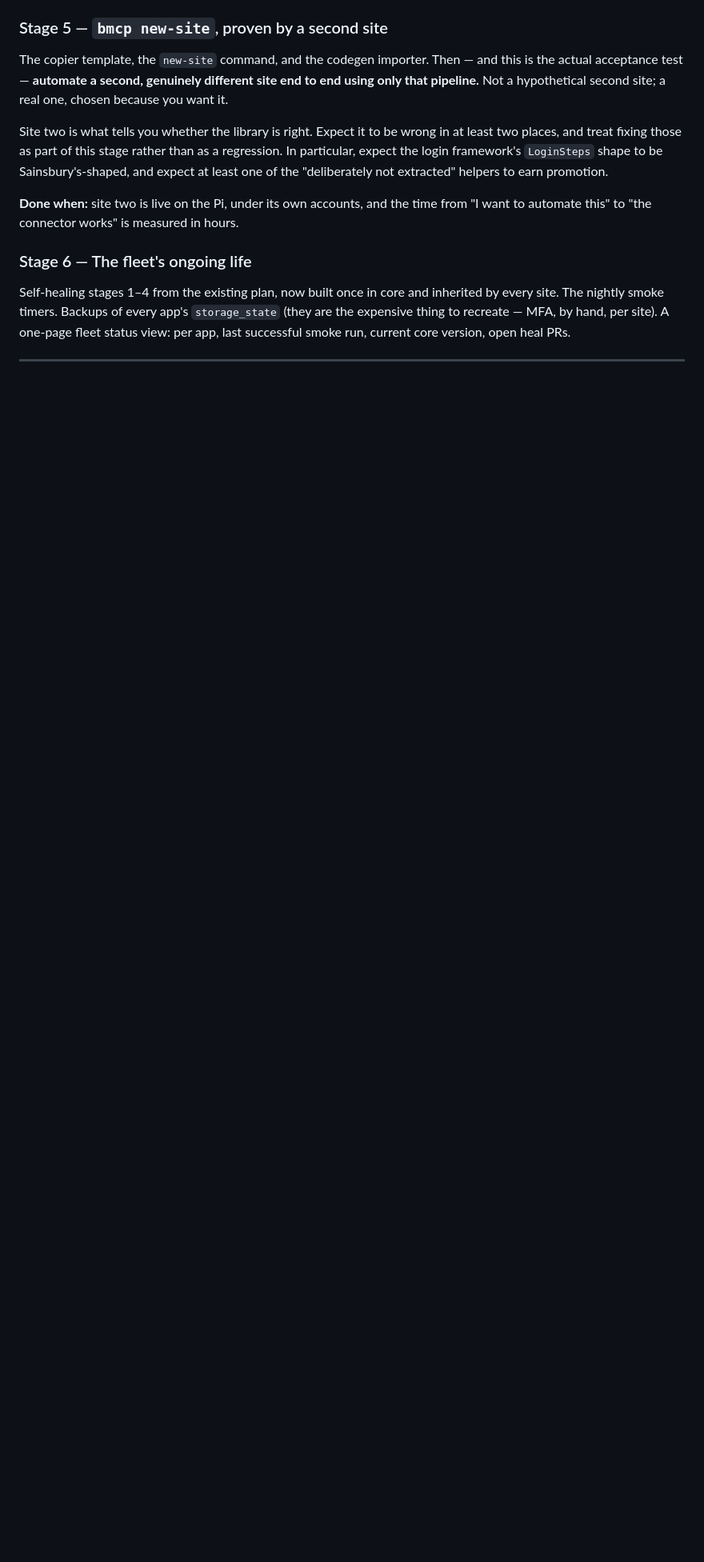
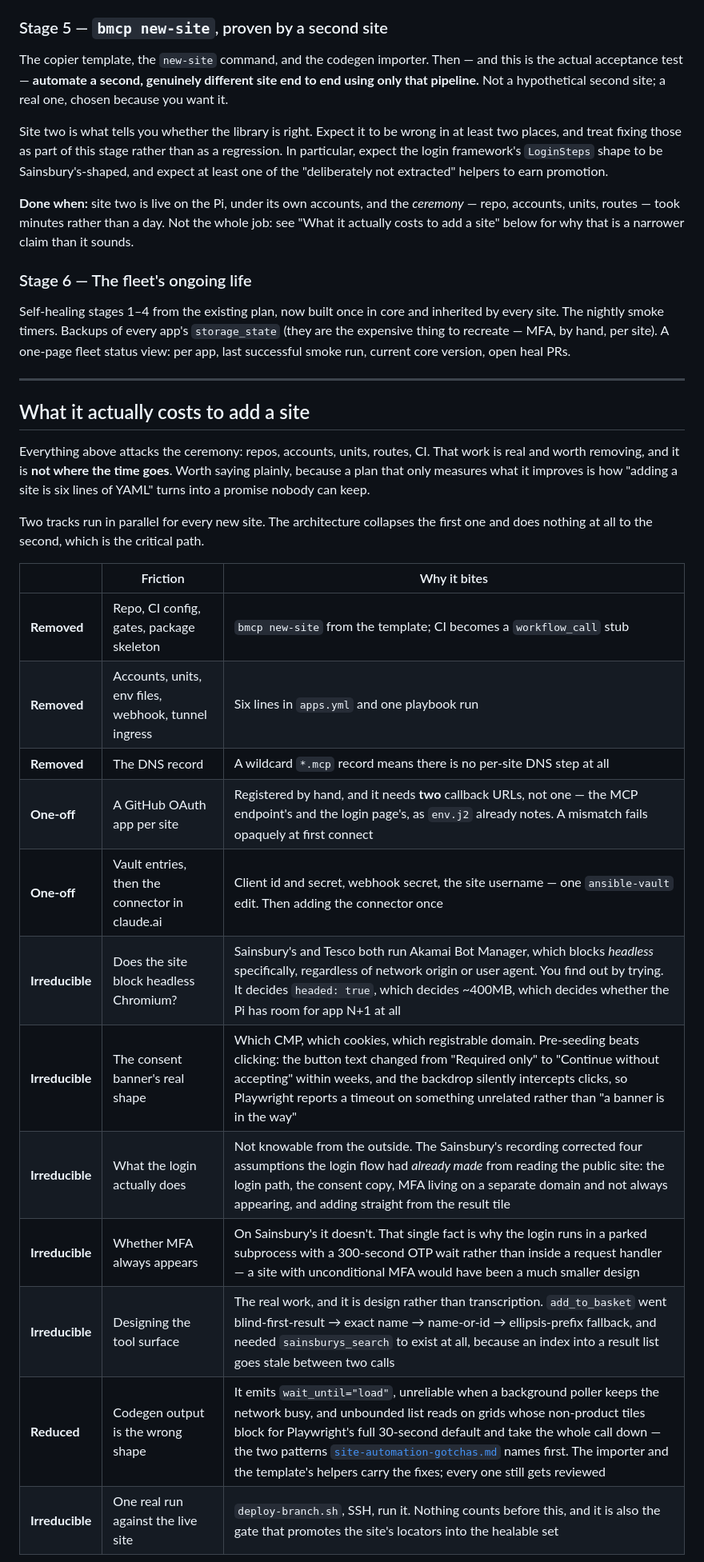
Before and after one commit to amc40/browser-interaction-mcp-poc, a Markdown page: docs/scaling-plan.md, the part around one of its changes. Shown at 80% size. GitHub-like rendering; blank space fills up the shorter version.

Commit message:
Say what adding a site actually costs, not just the ceremony
The plan measured only the half it improves. Repos, accounts, units and
routes collapse to a template and six lines of YAML; finding out how a
site behaves does not collapse at all, and that is the critical path.

Names the irreducible half from what this POC actually hit: whether the
site blocks headless Chromium at all (which decides ~400MB and so whether
the Pi has room for the next app), the consent banner's real cookie shape,
a login flow that could not be designed from the outside - the recording
corrected four assumptions already made from the public site - and MFA
that does not always appear, which is the whole reason the login parks in
a subprocess rather than a request handler.

Also records the cost that scales linearly and nobody budgets for:
sessions expire, and re-authentication is forever, per site, by a person
with a password and a phone. That is why the login page has to be usable
on a phone and why the storage_state backups are in stage 6.

Corrects stage 5's "measured in hours", which claimed the whole job and
meant the ceremony.

Co-Authored-By: Claude Opus 5 <noreply@anthropic.com>
Claude-Session: https://claude.ai/code/session_01W8sdJkb5TMm9d6JKZiGKjD

```diff
--- a/docs/scaling-plan.md
+++ b/docs/scaling-plan.md
@@ -466,8 +466,10 @@ a regression. In particular, expect the login framework's `LoginSteps` shape to
 Sainsbury's-shaped, and expect at least one of the "deliberately not extracted"
 helpers to earn promotion.
 
-**Done when:** site two is live on the Pi, under its own accounts, and the time
-from "I want to automate this" to "the connector works" is measured in hours.
+**Done when:** site two is live on the Pi, under its own accounts, and the
+*ceremony* — repo, accounts, units, routes — took minutes rather than a day.
+Not the whole job: see "What it actually costs to add a site" below for why
+that is a narrower claim than it sounds.
 
 ### Stage 6 — The fleet's ongoing life
 
@@ -478,3 +480,29 @@ site). A one-page fleet status view: per app, last successful smoke run, current
 core version, open heal PRs.
 
 ---
+
+## What it actually costs to add a site
+
+Everything above attacks the ceremony: repos, accounts, units, routes, CI.
+That work is real and worth removing, and it is **not where the time goes**.
+Worth saying plainly, because a plan that only measures what it improves is
+how "adding a site is six lines of YAML" turns into a promise nobody can keep.
+
+Two tracks run in parallel for every new site. The architecture collapses the
+first one and does nothing at all to the second, which is the critical path.
+
+| | Friction | Why it bites |
+| --- | --- | --- |
+| **Removed** | Repo, CI config, gates, package skeleton | `bmcp new-site` from the template; CI becomes a `workflow_call` stub |
+| **Removed** | Accounts, units, env files, webhook, tunnel ingress | Six lines in `apps.yml` and one playbook run |
+| **Removed** | The DNS record | A wildcard `*.mcp` record means there is no per-site DNS step at all |
+| **One-off** | A GitHub OAuth app per site | Registered by hand, and it needs **two** callback URLs, not one — the MCP endpoint's and the login page's, as `env.j2` already notes. A mismatch fails opaquely at first connect |
+| **One-off** | Vault entries, then the connector in claude.ai | Client id and secret, webhook secret, the site username — one `ansible-vault` edit. Then adding the connector once |
+| **Irreducible** | Does the site block headless Chromium? | Sainsbury's and Tesco both run Akamai Bot Manager, which blocks *headless* specifically, regardless of network origin or user agent. You find out by trying. It decides `headed: true`, which decides ~400MB, which decides whether the Pi has room for app N+1 at all |
+| **Irreducible** | The consent banner's real shape | Which CMP, which cookies, which registrable domain. Pre-seeding beats clicking: the button text changed from "Required only" to "Continue without accepting" within weeks, and the backdrop silently intercepts clicks, so Playwright reports a timeout on something unrelated rather than "a banner is in the way" |
+| **Irreducible** | What the login actually does | Not knowable from the outside. The Sainsbury's recording corrected four assumptions the login flow had *already made* from reading the public site: the login path, the consent copy, MFA living on a separate domain and not always appearing, and adding straight from the result tile |
+| **Irreducible** | Whether MFA always appears | On Sainsbury's it doesn't. That single fact is why the login runs in a parked subprocess with a 300-second OTP wait rather than inside a request handler — a site with unconditional MFA would have been a much smaller design |
+| **Irreducible** | Designing the tool surface | The real work, and it is design rather than transcription. `add_to_basket` went blind-first-result → exact name → name-or-id → ellipsis-prefix fallback, and needed `sainsburys_search` to exist at all, because an index into a result list goes stale between two calls |
+| **Reduced** | Codegen output is the wrong shape | It emits `wait_until="load"`, unreliable when a background poller keeps the network busy, and unbounded list reads on grids whose non-product tiles block for Playwright's full 30-second default and take the whole call down — the two patterns [`site-automation-gotchas.md`](site-automation-gotchas.md) names first. The importer and the template's helpers carry the fixes; every one still gets reviewed |
+| **Irreducible** | One real run against the live site | `deploy-branch.sh`, SSH, run it. Nothing counts before this, and it is also the gate that promotes the site's locators into the healable set |
+
```
Also changed, not shown: other parts of docs/scaling-plan.md (+13 -0 lines).
